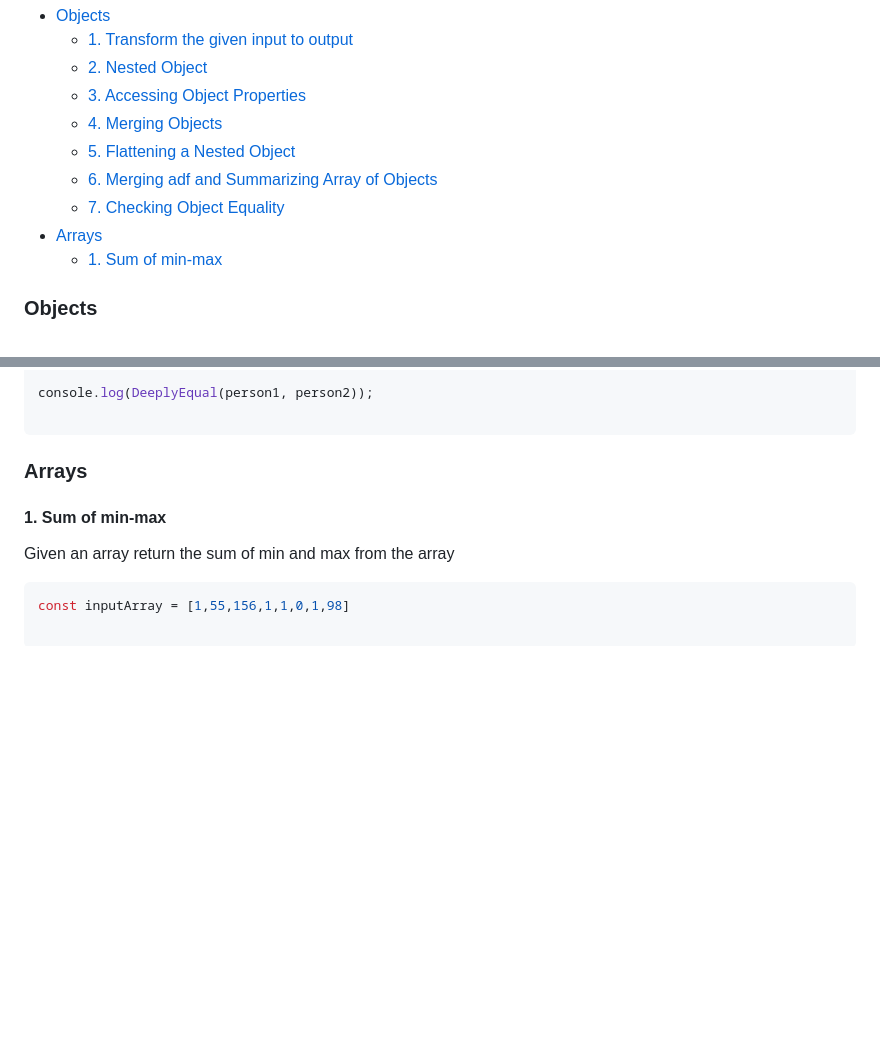
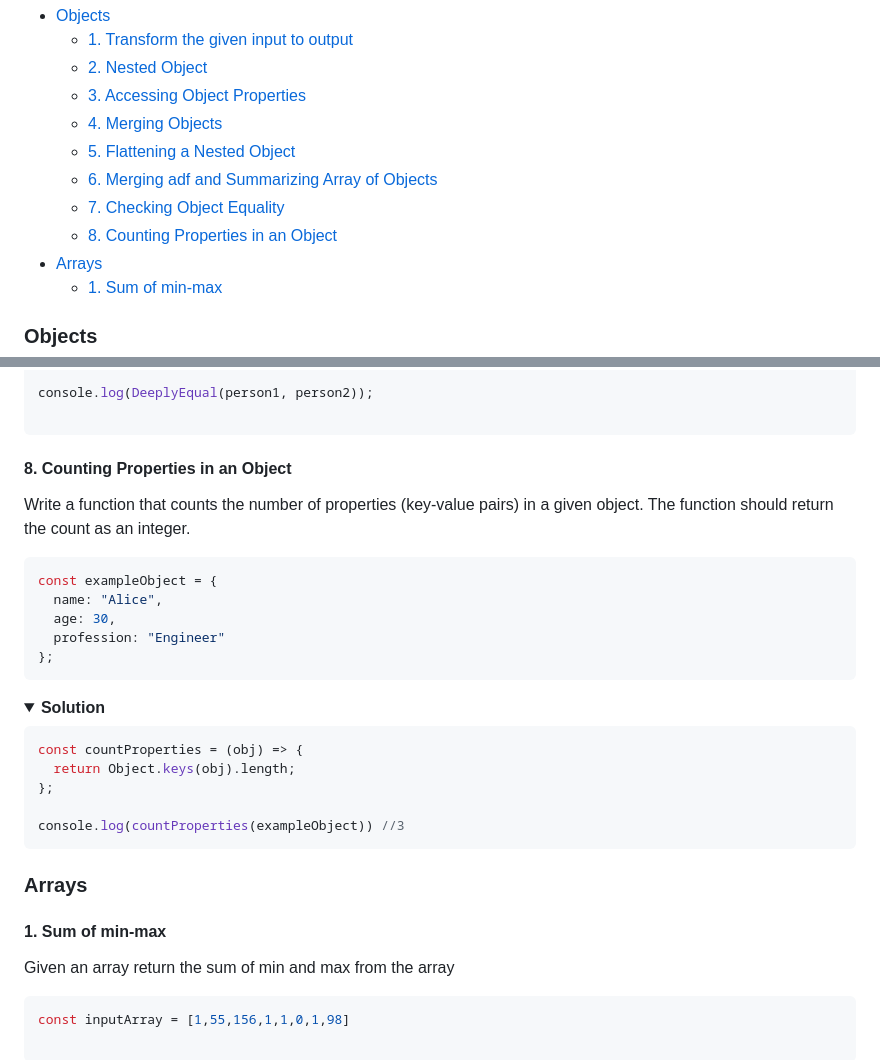
Before and after one commit to srivenkat13/js-practice, a Markdown page: README.md, 2 parts joined by grey strips. Drawn GitHub-style; folded sections open; blank space fills up the shorter version.

Commit message:
8. Counting Properties in an Object

````diff
--- a/README.md
+++ b/README.md
@@ -10,6 +10,7 @@
   - [5. Flattening a Nested Object](#5-flattening-a-nested-object)
   - [6. Merging adf and Summarizing Array of Objects](#6-merging-adf-and-summarizing-array-of-objects)
   - [7. Checking Object Equality](#7-checking-object-equality)
+  - [8. Counting Properties in an Object](#8-counting-properties-in-an-object)
 - [Arrays](#arrays)
   - [1. Sum of min-max](#1-sum-of-min-max)
 </details>
@@ -328,6 +329,30 @@ const DeeplyEqual = (obj1, obj2) => {
 console.log(DeeplyEqual(person1, person2));
 
 ```
+</details>
+
+#### 8. Counting Properties in an Object
+Write a function that counts the number of properties (key-value pairs) in a given object. The function should return the count as an integer.
+
+```js
+const exampleObject = {
+  name: "Alice",
+  age: 30,
+  profession: "Engineer"
+};
+```
+
+<details><summary><b>Solution</b></summary>
+
+```js
+const countProperties = (obj) => {
+  return Object.keys(obj).length;
+};
+
+console.log(countProperties(exampleObject)) //3
+```
+
+</details>
 
 ###  Arrays
 #### 1. Sum of min-max
````
